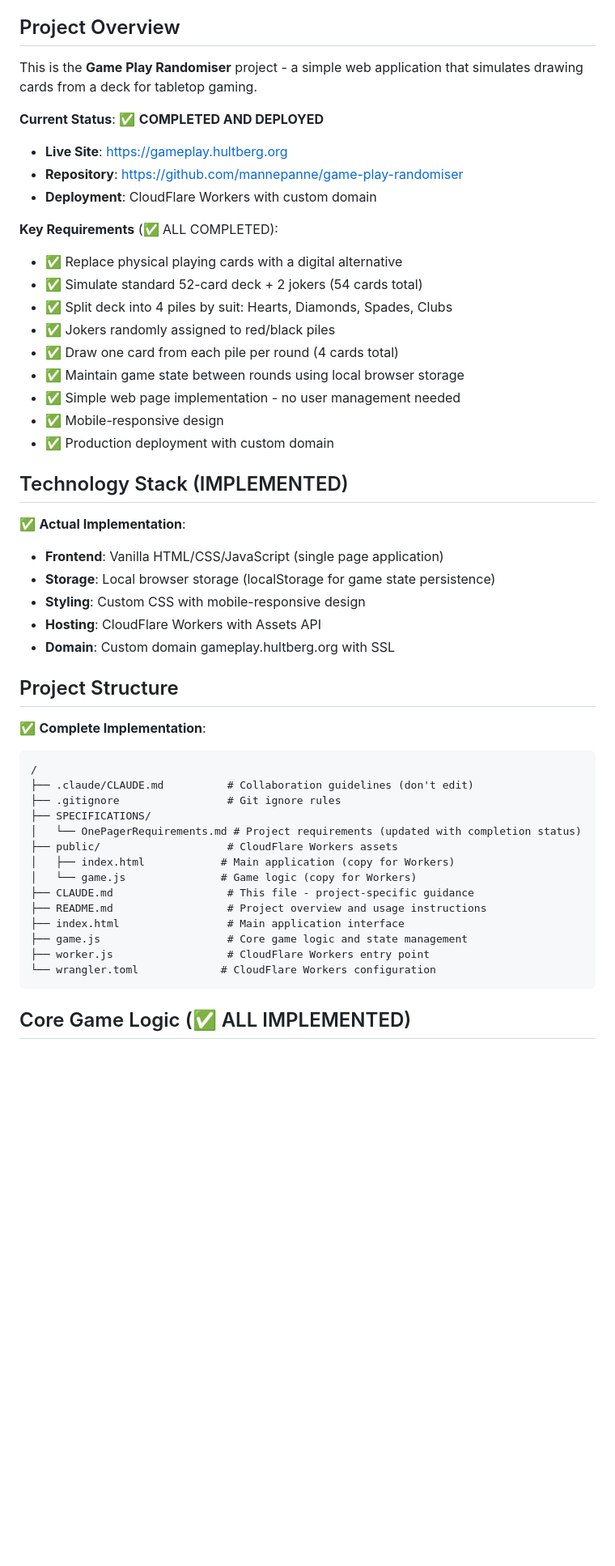
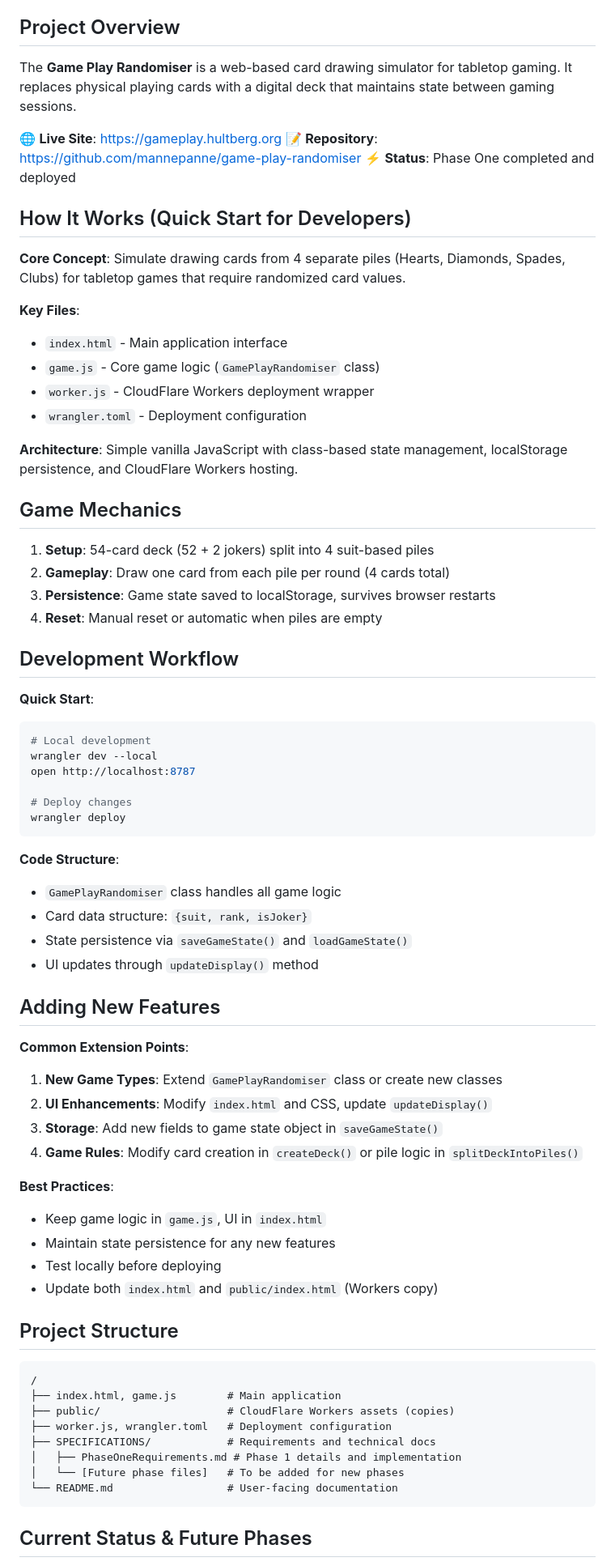
Before and after one commit to mannepanne/game-play-randomiser, a Markdown page: CLAUDE.md, the part around one of its changes. Shown at 81% size. Rendered like a GitHub page; blank space fills up the shorter version.

````diff
--- a/CLAUDE.md
+++ b/CLAUDE.md
@@ -4,52 +4,75 @@ This file provides guidance to Claude Code (claude.ai/code) when working with co
 
 ## Project Overview
 
-This is the **Game Play Randomiser** project - a simple web application that simulates drawing cards from a deck for tabletop gaming.
+The **Game Play Randomiser** is a web-based card drawing simulator for tabletop gaming. It replaces physical playing cards with a digital deck that maintains state between gaming sessions.
 
-**Current Status**: ✅ **COMPLETED AND DEPLOYED**
-- **Live Site**: https://gameplay.hultberg.org
-- **Repository**: https://github.com/mannepanne/game-play-randomiser
-- **Deployment**: CloudFlare Workers with custom domain
+🌐 **Live Site**: https://gameplay.hultberg.org
+📝 **Repository**: https://github.com/mannepanne/game-play-randomiser
+⚡ **Status**: Phase One completed and deployed
 
-**Key Requirements** (✅ ALL COMPLETED):
-- ✅ Replace physical playing cards with a digital alternative
-- ✅ Simulate standard 52-card deck + 2 jokers (54 cards total)
-- ✅ Split deck into 4 piles by suit: Hearts, Diamonds, Spades, Clubs
-- ✅ Jokers randomly assigned to red/black piles
-- ✅ Draw one card from each pile per round (4 cards total)
-- ✅ Maintain game state between rounds using local browser storage
-- ✅ Simple web page implementation - no user management needed
-- ✅ Mobile-responsive design
-- ✅ Production deployment with custom domain
+## How It Works (Quick Start for Developers)
 
-## Technology Stack (IMPLEMENTED)
+**Core Concept**: Simulate drawing cards from 4 separate piles (Hearts, Diamonds, Spades, Clubs) for tabletop games that require randomized card values.
 
-✅ **Actual Implementation**:
-- **Frontend**: Vanilla HTML/CSS/JavaScript (single page application)
-- **Storage**: Local browser storage (localStorage for game state persistence)
-- **Styling**: Custom CSS with mobile-responsive design
-- **Hosting**: CloudFlare Workers with Assets API
-- **Domain**: Custom domain gameplay.hultberg.org with SSL
+**Key Files**:
+- `index.html` - Main application interface
+- `game.js` - Core game logic (`GamePlayRandomiser` class)
+- `worker.js` - CloudFlare Workers deployment wrapper
+- `wrangler.toml` - Deployment configuration
+
+**Architecture**: Simple vanilla JavaScript with class-based state management, localStorage persistence, and CloudFlare Workers hosting.
+
+## Game Mechanics
+
+1. **Setup**: 54-card deck (52 + 2 jokers) split into 4 suit-based piles
+2. **Gameplay**: Draw one card from each pile per round (4 cards total)
+3. **Persistence**: Game state saved to localStorage, survives browser restarts
+4. **Reset**: Manual reset or automatic when piles are empty
+
+## Development Workflow
+
+**Quick Start**:
+```bash
+# Local development
+wrangler dev --local
+open http://localhost:8787
+
+# Deploy changes
+wrangler deploy
+```
+
+**Code Structure**:
+- `GamePlayRandomiser` class handles all game logic
+- Card data structure: `{suit, rank, isJoker}`
+- State persistence via `saveGameState()` and `loadGameState()`
+- UI updates through `updateDisplay()` method
+
+## Adding New Features
+
+**Common Extension Points**:
+1. **New Game Types**: Extend `GamePlayRandomiser` class or create new classes
+2. **UI Enhancements**: Modify `index.html` and CSS, update `updateDisplay()`
+3. **Storage**: Add new fields to game state object in `saveGameState()`
+4. **Game Rules**: Modify card creation in `createDeck()` or pile logic in `splitDeckIntoPiles()`
+
+**Best Practices**:
+- Keep game logic in `game.js`, UI in `index.html`
+- Maintain state persistence for any new features
+- Test locally before deploying
+- Update both `index.html` and `public/index.html` (Workers copy)
 
 ## Project Structure
 
-✅ **Complete Implementation**:
 ```
 /
-├── .claude/CLAUDE.md          # Collaboration guidelines (don't edit)
-├── .gitignore                 # Git ignore rules
-├── SPECIFICATIONS/
-│   └── OnePagerRequirements.md # Project requirements (updated with completion status)
-├── public/                    # CloudFlare Workers assets
-│   ├── index.html            # Main application (copy for Workers)
-│   └── game.js               # Game logic (copy for Workers)
-├── CLAUDE.md                  # This file - project-specific guidance
-├── README.md                  # Project overview and usage instructions
-├── index.html                 # Main application interface
-├── game.js                    # Core game logic and state management
-├── worker.js                  # CloudFlare Workers entry point
-└── wrangler.toml             # CloudFlare Workers configuration
+├── index.html, game.js        # Main application
+├── public/                    # CloudFlare Workers assets (copies)
+├── worker.js, wrangler.toml   # Deployment configuration
+├── SPECIFICATIONS/            # Requirements and technical docs
+│   ├── PhaseOneRequirements.md # Phase 1 details and implementation
+│   └── [Future phase files]   # To be added for new phases
+└── README.md                  # User-facing documentation
 ```
 
-## Core Game Logic (✅ ALL IMPLEMENTED)
+## Current Status & Future Phases
 
````
Also changed, not shown: other parts of CLAUDE.md (+3 -60 lines), .claude/CLAUDE.md (+1 -1 lines), SPECIFICATIONS/PhaseOneRequirements.md (renamed from SPECIFICATIONS/OnePagerRequirements.md, +85 -0 lines).
